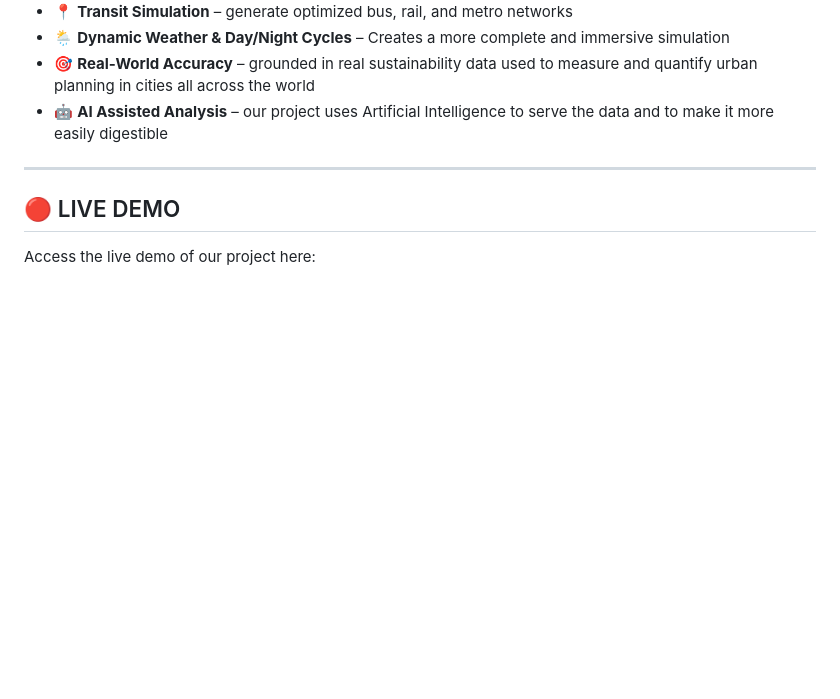
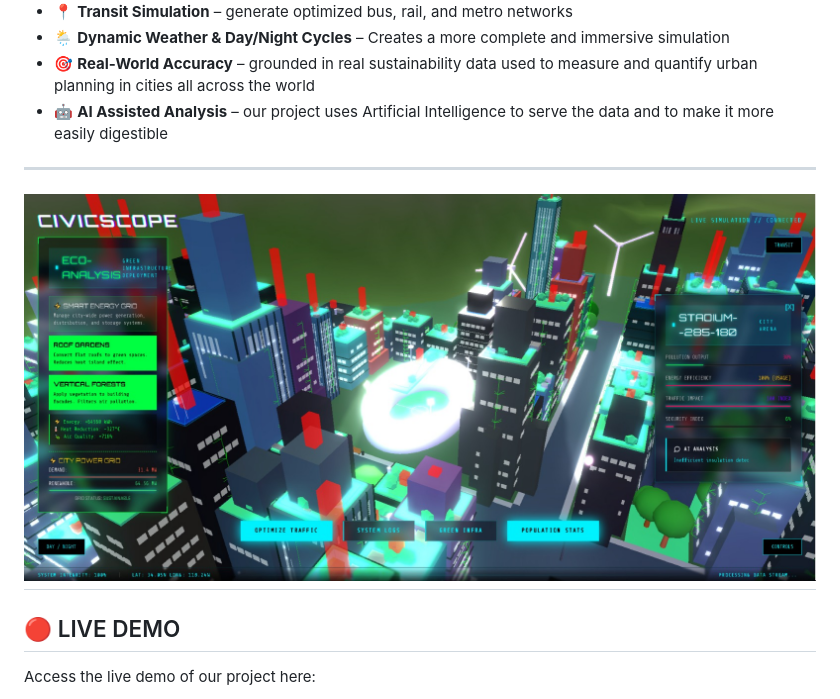
Before and after one commit to owen0404-svg/CIVICSCOPE, a Markdown page: README.md, the part around one of its changes. GitHub-like rendering; blank space fills up the shorter version.

```diff
--- a/README.md
+++ b/README.md
@@ -93,6 +97,8 @@ Modern cities often prioritize growth and capital over sustainability, leading t
 - 🤖 **AI Assisted Analysis** – our project uses Artificial Intelligence to serve the data and to make it more easily digestible
 
 ---
+![Civicscope Homepage](stadium.jpeg)
+---
 
 ## 🔴 LIVE DEMO
 
```
Also changed, not shown: other parts of README.md (+5 -1 lines).
